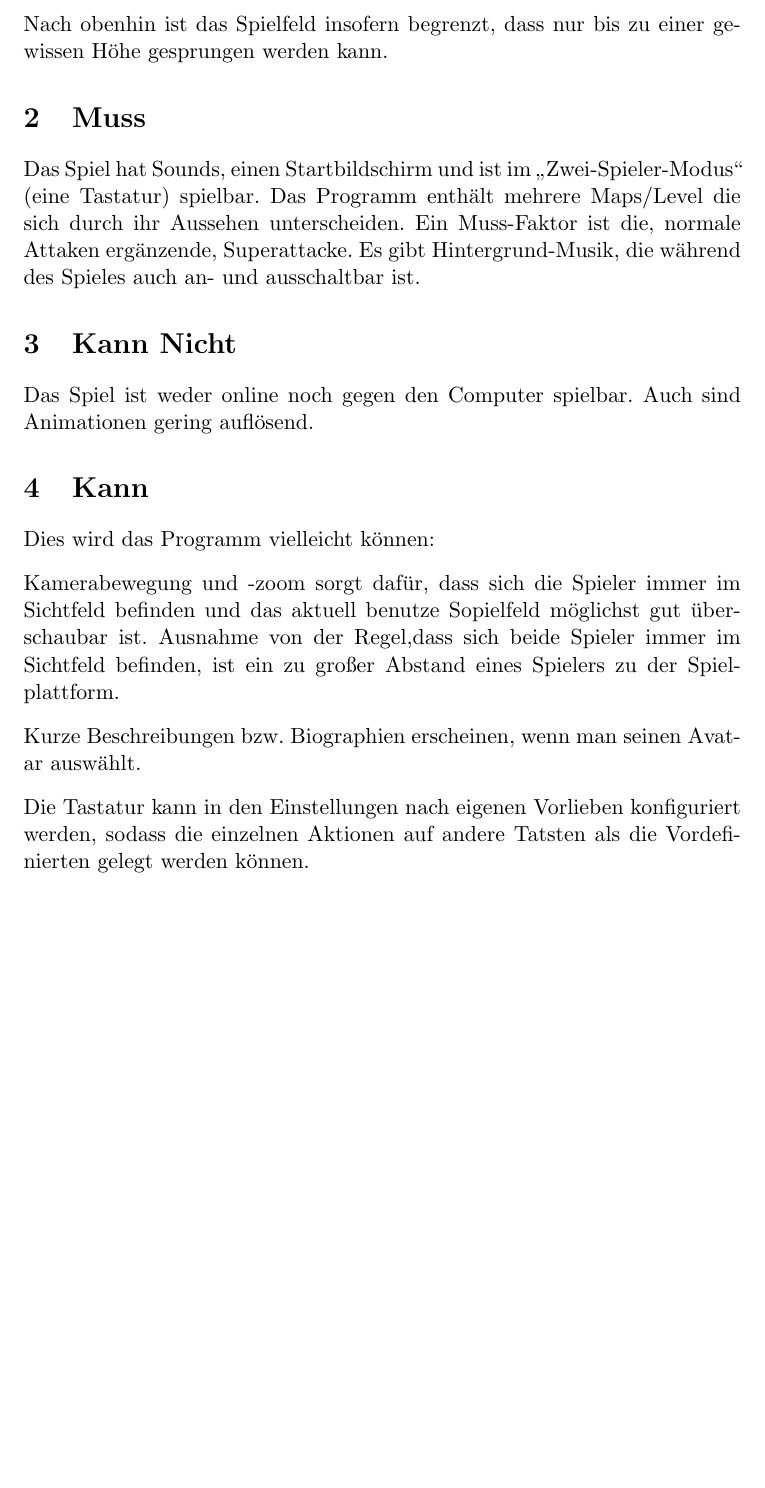
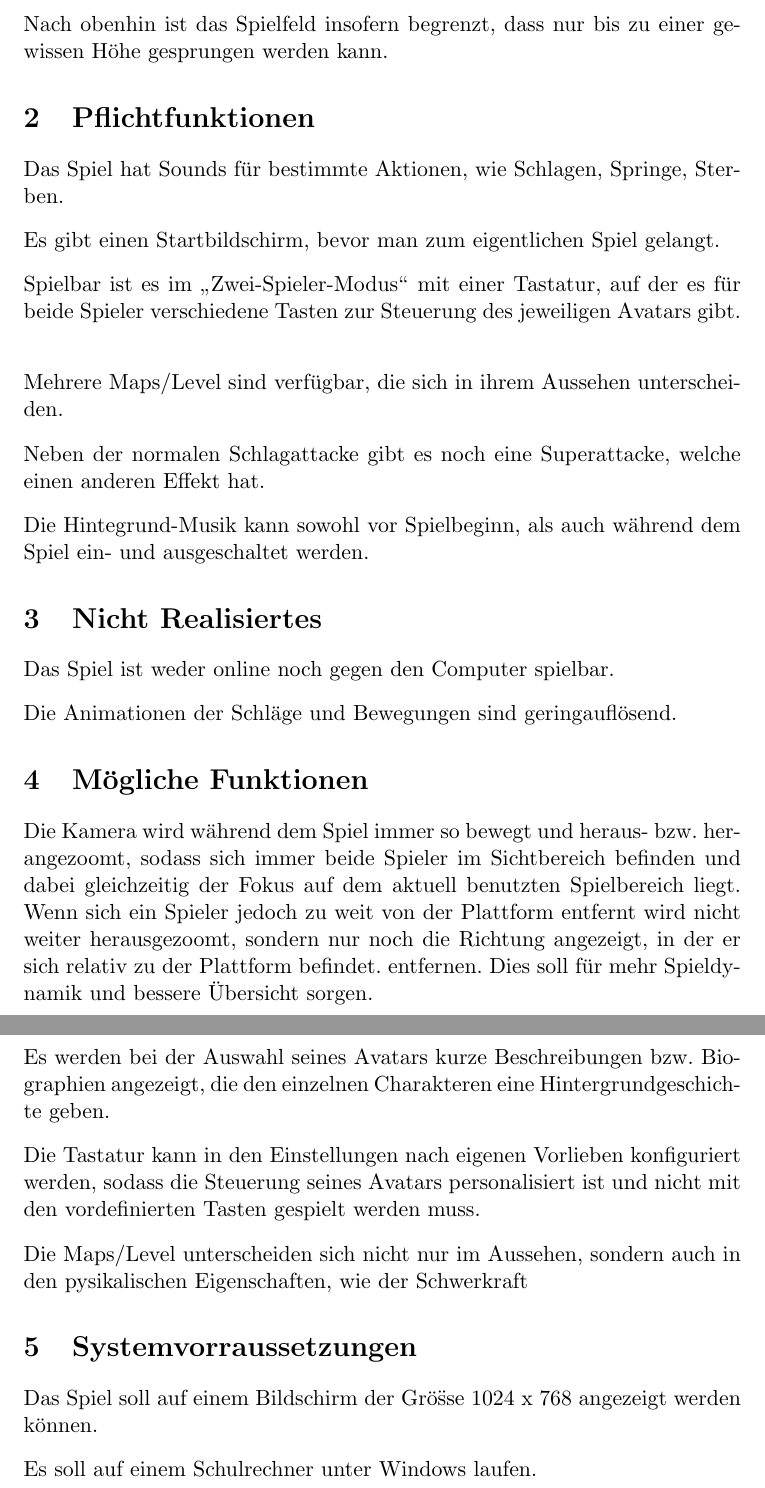
Before and after one commit to jzbor/S.M.A.S.H., a LaTeX document (documentation/Pflichtenheft/Pflichtenheft.tex): part of page 2 of 2 before the commit and two parts of pages 2 and 3 of 3 after it, the two joined at a grey line, cut so that both start at the same text, the shorter picture padded with empty space. Compiled offline with pdfLaTeX.

Commit message:
Sektionen umbenannt, neu formatiert, ergänzt

```diff
--- a/documentation/Pflichtenheft/Pflichtenheft.tex
+++ b/documentation/Pflichtenheft/Pflichtenheft.tex
@@ -10,6 +10,8 @@
 \usepackage{amsmath}
 \usepackage{german}
 \usepackage{xparse}
+\usepackage{verbatim}
+\usepackage{comment}
 
 % Document
 \title{Pflichtenheft 'S.M.A.S.H.'}
@@ -54,32 +56,78 @@
     \noindent
     Nach obenhin ist das Spielfeld insofern begrenzt, dass nur bis zu einer gewissen H\"ohe gesprungen werden kann.
 
-    \section{Muss}\label{sec:muss}
-    Das Spiel hat Sounds, einen Startbildschirm und ist im \glqq Zwei-Spieler-Modus\grqq{} (eine Tastatur) spielbar.
-    Das Programm enth\"alt mehrere Maps/Level die sich durch ihr Aussehen unterscheiden.
-    Ein Muss-Faktor ist die, normale Attaken erg\"anzende, Superattacke.
-    Es gibt Hintergrund-Musik, die w\"ahrend des Spieles auch an- und ausschaltbar ist.
-
-    \section{Kann Nicht}\label{sec:kann-nicht}
-    Das Spiel ist weder online noch gegen den Computer spielbar.
-    Auch sind Animationen gering aufl\"osend.
-
-    \section{Kann}\label{sec:kann}
-    Dies wird das Programm vielleicht k\"onnen:
+    \section{Pflichtfunktionen}\label{sec:muss}
+    Das Spiel hat Sounds f\"ur bestimmte Aktionen, wie Schlagen, Springe, Sterben.
     \vspace{\paragraphspace}
 
     \noindent
-    Kamerabewegung und -zoom sorgt daf\"ur, dass sich die Spieler immer im Sichtfeld befinden und das aktuell benutze Sopielfeld m\"oglichst
-    gut \"uberschaubar ist. Ausnahme von der Regel,dass sich beide Spieler immer im Sichtfeld befinden, ist ein zu gro\ss{}er Abstand eines Spielers zu der
-    Spielplattform.
+    Es gibt einen Startbildschirm, bevor man zum eigentlichen Spiel gelangt.
     \vspace{\paragraphspace}
 
     \noindent
-    Kurze Beschreibungen bzw. Biographien erscheinen, wenn man seinen Avatar ausw\"ahlt.
+    Spielbar ist es im \glqq Zwei-Spieler-Modus\grqq{} mit einer Tastatur, auf der es f\"ur beide Spieler verschiedene
+    Tasten zur Steuerung des jeweiligen Avatars gibt.
     \vspace{\paragraphspace}
 
     \noindent
-    Die Tastatur kann in den Einstellungen nach eigenen Vorlieben konfiguriert werden, sodass die
-    einzelnen Aktionen auf andere Tatsten als die Vordefinierten gelegt werden k\"onnen.
+    Mehrere Maps/Level sind verf\"ugbar, die sich in ihrem Aussehen unterscheiden.
+    \vspace{\paragraphspace}
+
+    \noindent
+    Neben der normalen Schlagattacke gibt es noch eine Superattacke, welche einen anderen Effekt hat.
+    \vspace{\paragraphspace}
+
+    \noindent
+    Die Hintegrund-Musik kann sowohl vor Spielbeginn, als auch w\"ahrend dem Spiel ein- und ausgeschaltet werden.
+ %   \begin{comment}
+%        Das Spiel hat Sounds, einen Startbildschirm und ist im \glqq Zwei-Spieler-Modus\grqq{} (eine Tastatur) spielbar.
+%        Das Programm enth\"alt mehrere Maps/Level die sich durch ihr Aussehen unterscheiden.
+%        Ein Muss-Faktor ist die, normale Attaken erg\"anzende, Superattacke.
+%        Es gibt Hintergrund-Musik, die w\"ahrend des Spieles auch an- und ausschaltbar ist.
+ %   \end{comment}
+
+    \section{Nicht Realisiertes}\label{sec:kann-nicht}
+
+    Das Spiel ist weder online noch gegen den Computer spielbar.
+    \vspace{\paragraphspace}
+
+    \noindent
+    Die Animationen der Schl\"age und Bewegungen sind geringaufl\"osend.
+
+%    \begin{comment}
+
+%    Das Spiel ist weder online noch gegen den Computer spielbar.
+%    Auch sind Animationen gering aufl\"osend.
+%    \end{comment}
+
+    \section{M\"ogliche Funktionen}\label{sec:kann}
+
+    Die Kamera wird w\"ahrend dem Spiel immer so bewegt und heraus- bzw. herangezoomt, sodass sich immer beide
+    Spieler im Sichtbereich befinden und dabei gleichzeitig der Fokus auf dem aktuell benutzten Spielbereich liegt. Wenn sich
+    ein Spieler jedoch zu weit von der Plattform entfernt wird nicht weiter herausgezoomt, sondern nur noch die Richtung angezeigt,
+    in der er sich relativ zu der Plattform befindet. entfernen. Dies soll f\"ur mehr Spieldynamik und bessere \"Ubersicht sorgen.
+    \vspace{\paragraphspace}
+
+    \noindent
+    Es werden bei der Auswahl seines Avatars kurze Beschreibungen bzw. Biographien angezeigt, die den einzelnen Charakteren
+    eine Hintergrundgeschichte geben.
+    \vspace{\paragraphspace}
+
+    \noindent
+    Die Tastatur kann in den Einstellungen nach eigenen Vorlieben konfiguriert werden, sodass die Steuerung seines Avatars
+    personalisiert ist und nicht mit den vordefinierten Tasten gespielt werden muss.
+    \vspace{\paragraphspace}
+
+    \noindent
+    Die Maps/Level unterscheiden sich nicht nur im Aussehen, sondern auch in den pysikalischen Eigenschaften, wie der
+    Schwerkraft
+
+    \section{Systemvorraussetzungen}\label{sec:systemvorraussetungen}
+
+    Das Spiel soll auf einem Bildschirm der Gr\"o\"ss{}e 1024 x 768 angezeigt werden k\"onnen.
+    \vspace{\paragraphspace}
+
+    \noindent
+    Es soll auf einem Schulrechner unter Windows laufen.
 
 \end{document}
```
